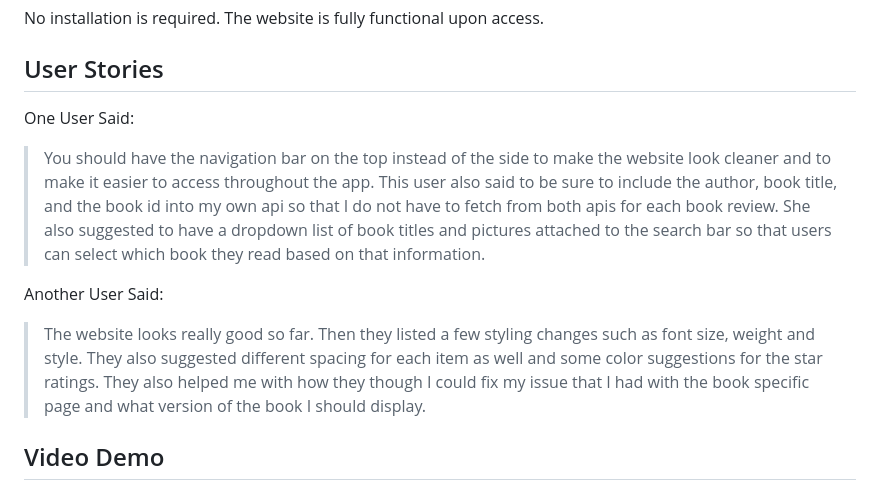
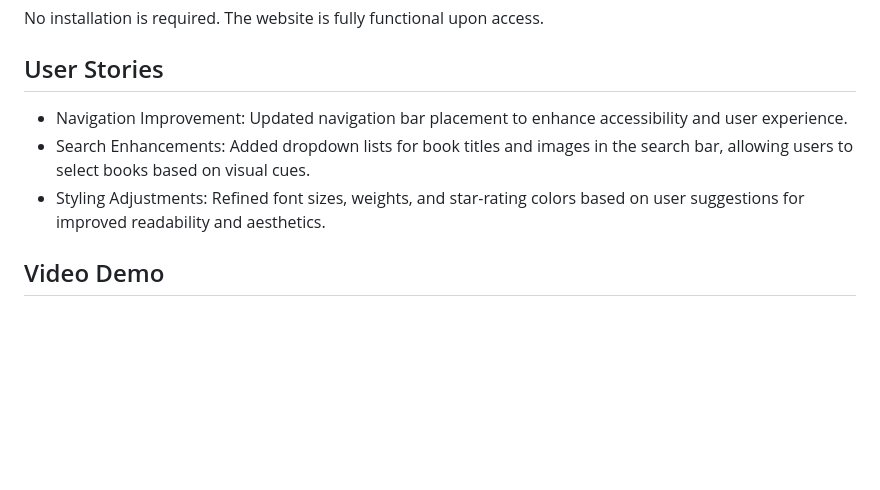
Before and after one commit to SaraGolbek/loveLitReviews, a Markdown page: README.md, the part around one of its changes. Drawn GitHub-style; blank space fills up the shorter version.

```diff
--- a/README.md
+++ b/README.md
@@ -24,12 +24,9 @@ API Integration: Google Books API for retrieving book information
 No installation is required. The website is fully functional upon access.
 
 ## User Stories
-
-One User Said:
-> You should have the navigation bar on the top instead of the side to make the website look cleaner and to make it easier to access throughout the app. This user also said to be sure to include the author, book title, and the book id into my own api so that I do not have to fetch from both apis for each book review. She also suggested to have a dropdown list of book titles and pictures attached to the search bar so that users can select which book they read based on that information.
-
-Another User Said:
->The website looks really good so far. Then they listed a few styling changes such as font size, weight and style. They also suggested different spacing for each item as well and some color suggestions for the star ratings. They also helped me with how they though I could fix my issue that I had with the book specific page and what version of the book I should display.
+- Navigation Improvement: Updated navigation bar placement to enhance accessibility and user experience.
+- Search Enhancements: Added dropdown lists for book titles and images in the search bar, allowing users to select books based on visual cues.
+- Styling Adjustments: Refined font sizes, weights, and star-rating colors based on user suggestions for improved readability and aesthetics.
 
 ## Video Demo
 https://www.loom.com/share/fca13ef154a24b8e90e252f6c3ec09f7?sid=c64f8fd3-4d88-41f4-b288-d226df09c765
```
Also changed, not shown: other parts of README.md (+6 -7 lines).
